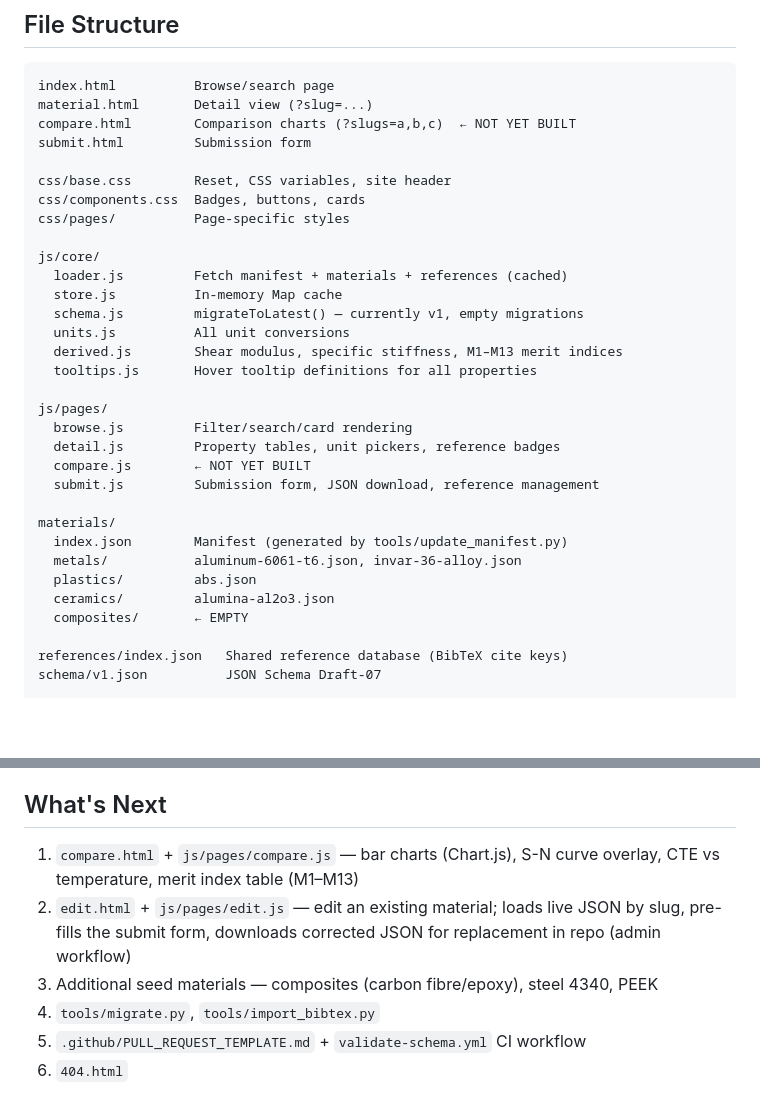
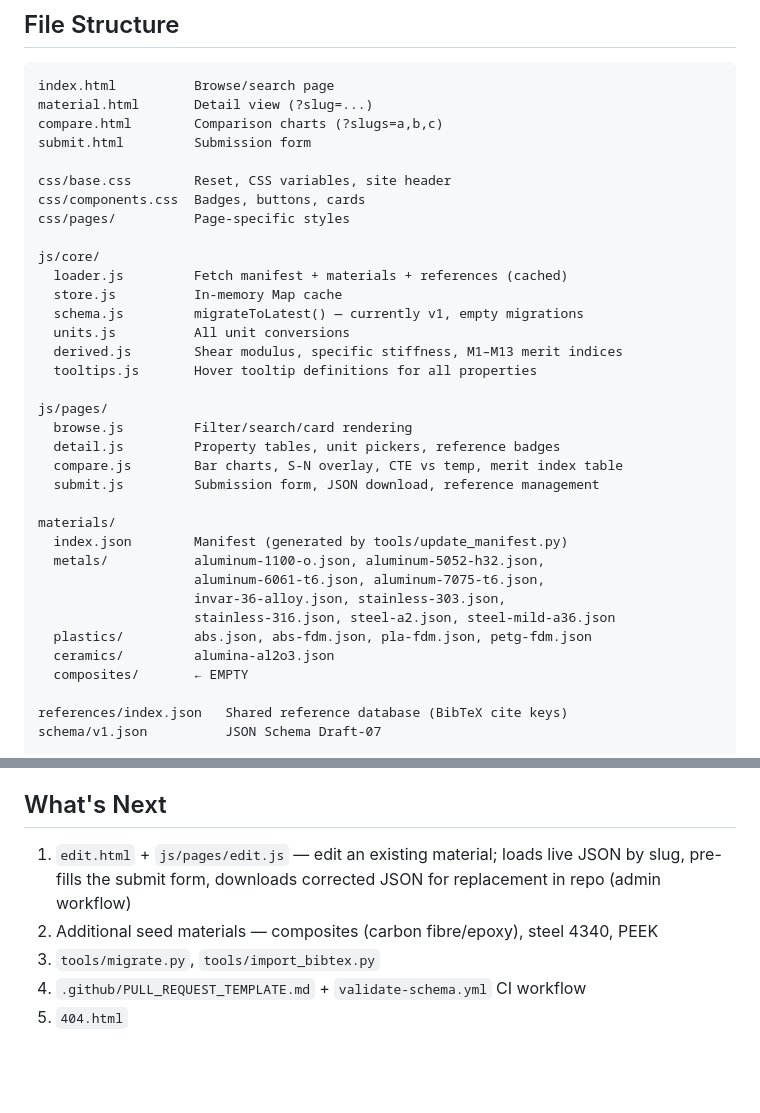
Before and after one commit to scroberts/Engineering-Materials-Database, a Markdown page: CLAUDE.md, 2 parts joined by grey strips. GitHub-like rendering; blank space fills up the shorter version.

Commit message:
Update CLAUDE.md: reflect current material count and compare page status
compare.js is built; file structure now lists all 14 materials.

Co-Authored-By: Claude Sonnet 4.6 <noreply@anthropic.com>

````diff
--- a/CLAUDE.md
+++ b/CLAUDE.md
@@ -17,7 +17,7 @@ Static website for UVIC Design Engineering students to browse, compare, and refe
 ```
 index.html          Browse/search page
 material.html       Detail view (?slug=...)
-compare.html        Comparison charts (?slugs=a,b,c)  ← NOT YET BUILT
+compare.html        Comparison charts (?slugs=a,b,c)
 submit.html         Submission form
 
 css/base.css        Reset, CSS variables, site header
@@ -35,13 +35,16 @@ js/core/
 js/pages/
   browse.js         Filter/search/card rendering
   detail.js         Property tables, unit pickers, reference badges
-  compare.js        ← NOT YET BUILT
+  compare.js        Bar charts, S-N overlay, CTE vs temp, merit index table
   submit.js         Submission form, JSON download, reference management
 
 materials/
   index.json        Manifest (generated by tools/update_manifest.py)
-  metals/           aluminum-6061-t6.json, invar-36-alloy.json
-  plastics/         abs.json
+  metals/           aluminum-1100-o.json, aluminum-5052-h32.json,
+                    aluminum-6061-t6.json, aluminum-7075-t6.json,
+                    invar-36-alloy.json, stainless-303.json,
+                    stainless-316.json, steel-a2.json, steel-mild-a36.json
+  plastics/         abs.json, abs-fdm.json, pla-fdm.json, petg-fdm.json
   ceramics/         alumina-al2o3.json
   composites/       ← EMPTY
 
@@ -106,9 +109,8 @@ All values stored in canonical units in JSON. Convert only at display time.
 Three values: `"Ferromagnetic"` (incl. ferrimagnetic — strongly magnetic, caution near field-sensitive instruments), `"Paramagnetic"` (weakly magnetic, generally acceptable), `"Diamagnetic"` (magnetically benign, preferred for precision optical/astronomical instruments).
 
 ## What's Next
-1. `compare.html` + `js/pages/compare.js` — bar charts (Chart.js), S-N curve overlay, CTE vs temperature, merit index table (M1–M13)
-2. `edit.html` + `js/pages/edit.js` — edit an existing material; loads live JSON by slug, pre-fills the submit form, downloads corrected JSON for replacement in repo (admin workflow)
-3. Additional seed materials — composites (carbon fibre/epoxy), steel 4340, PEEK
-4. `tools/migrate.py`, `tools/import_bibtex.py`
-5. `.github/PULL_REQUEST_TEMPLATE.md` + `validate-schema.yml` CI workflow
-6. `404.html`
+1. `edit.html` + `js/pages/edit.js` — edit an existing material; loads live JSON by slug, pre-fills the submit form, downloads corrected JSON for replacement in repo (admin workflow)
+2. Additional seed materials — composites (carbon fibre/epoxy), steel 4340, PEEK
+3. `tools/migrate.py`, `tools/import_bibtex.py`
+4. `.github/PULL_REQUEST_TEMPLATE.md` + `validate-schema.yml` CI workflow
+5. `404.html`
````
